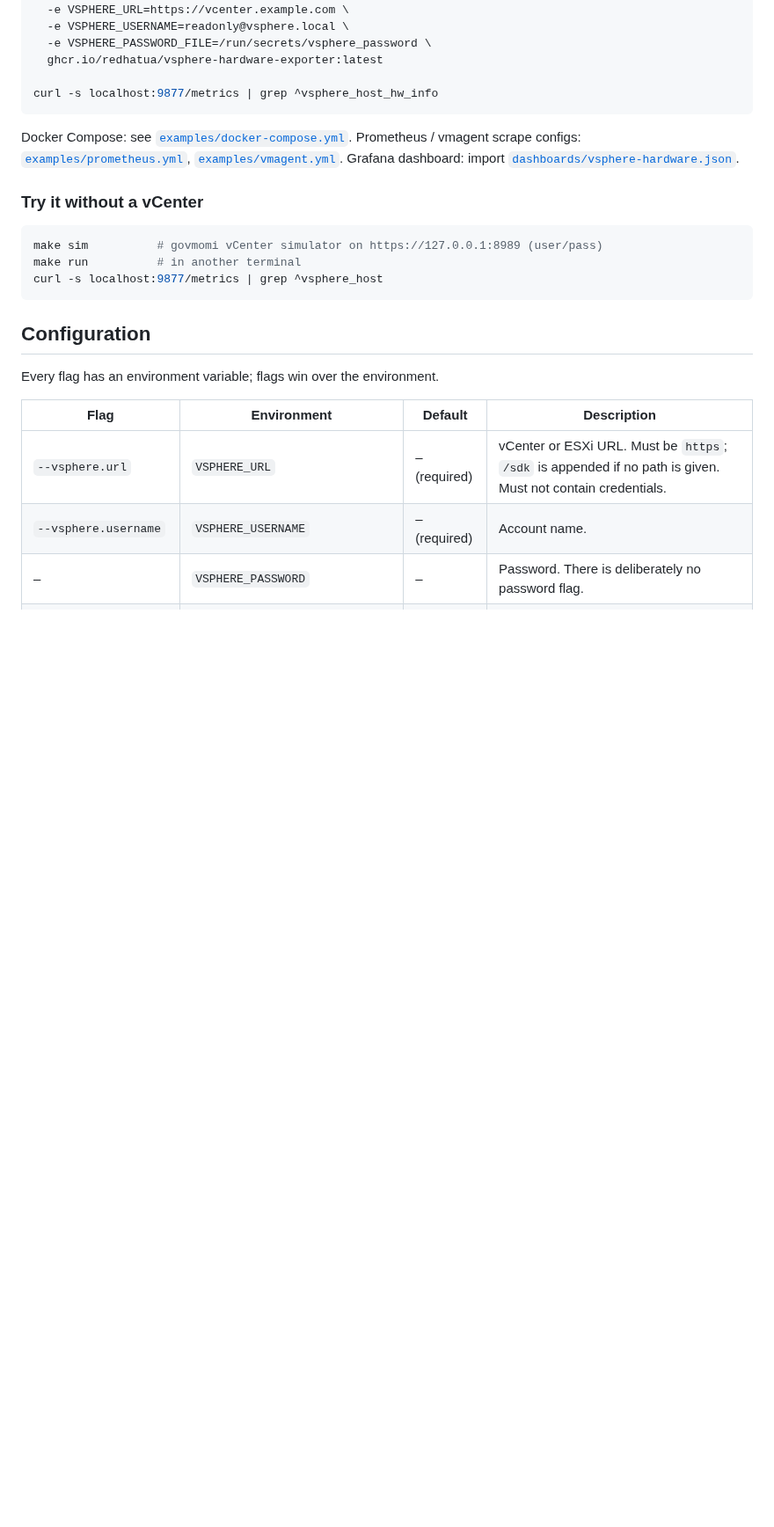
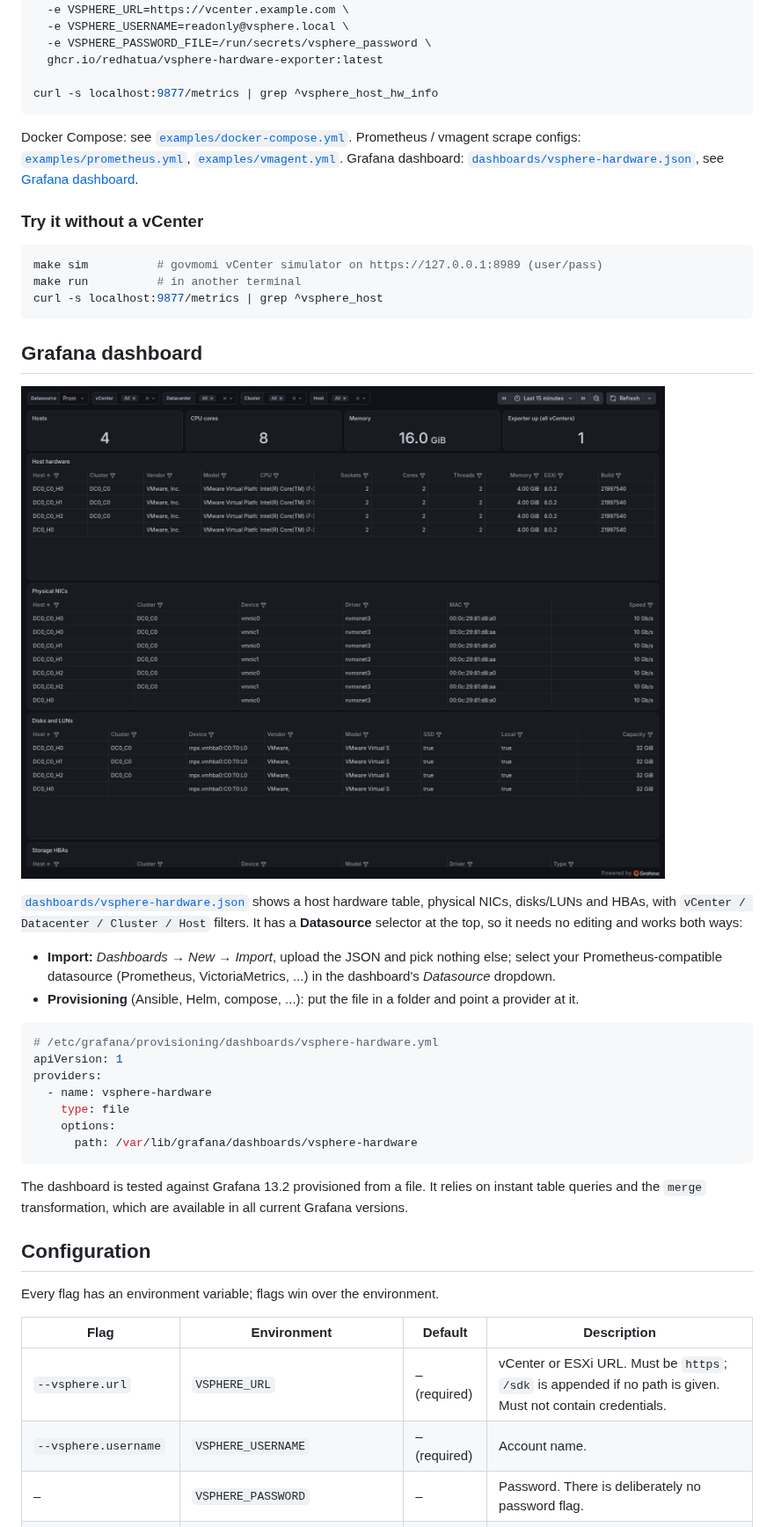
Before and after one commit to redhatua/vsphere-hardware-exporter, a Markdown page: README.md, the part around the change. Shown at 88% size. Drawn GitHub-style; pictures changed too: dashboards/screenshot.png (added); blank space fills up the shorter version.

````diff
--- a/README.md
+++ b/README.md
@@ -33,7 +33,7 @@ curl -s localhost:9877/metrics | grep ^vsphere_host_hw_info
 
 Docker Compose: see [`examples/docker-compose.yml`](examples/docker-compose.yml).
 Prometheus / vmagent scrape configs: [`examples/prometheus.yml`](examples/prometheus.yml), [`examples/vmagent.yml`](examples/vmagent.yml).
-Grafana dashboard: import [`dashboards/vsphere-hardware.json`](dashboards/vsphere-hardware.json).
+Grafana dashboard: [`dashboards/vsphere-hardware.json`](dashboards/vsphere-hardware.json), see [Grafana dashboard](#grafana-dashboard).
 
 ### Try it without a vCenter
 
@@ -42,6 +42,31 @@ make sim          # govmomi vCenter simulator on https://127.0.0.1:8989 (user/pa
 make run          # in another terminal
 curl -s localhost:9877/metrics | grep ^vsphere_host
 ```
+
+## Grafana dashboard
+
+![Dashboard screenshot using simulated data](dashboards/screenshot.png)
+
+[`dashboards/vsphere-hardware.json`](dashboards/vsphere-hardware.json) shows a host hardware table, physical NICs,
+disks/LUNs and HBAs, with `vCenter / Datacenter / Cluster / Host` filters. It has a **Datasource** selector at the top,
+so it needs no editing and works both ways:
+
+- **Import:** *Dashboards → New → Import*, upload the JSON and pick nothing else; select your Prometheus-compatible
+  datasource (Prometheus, VictoriaMetrics, ...) in the dashboard's *Datasource* dropdown.
+- **Provisioning** (Ansible, Helm, compose, ...): put the file in a folder and point a provider at it.
+
+```yaml
+# /etc/grafana/provisioning/dashboards/vsphere-hardware.yml
+apiVersion: 1
+providers:
+  - name: vsphere-hardware
+    type: file
+    options:
+      path: /var/lib/grafana/dashboards/vsphere-hardware
+```
+
+The dashboard is tested against Grafana 13.2 provisioned from a file. It relies on instant table queries and the
+`merge` transformation, which are available in all current Grafana versions.
 
 ## Configuration
 
````
Also changed, not shown: 2 other files.
